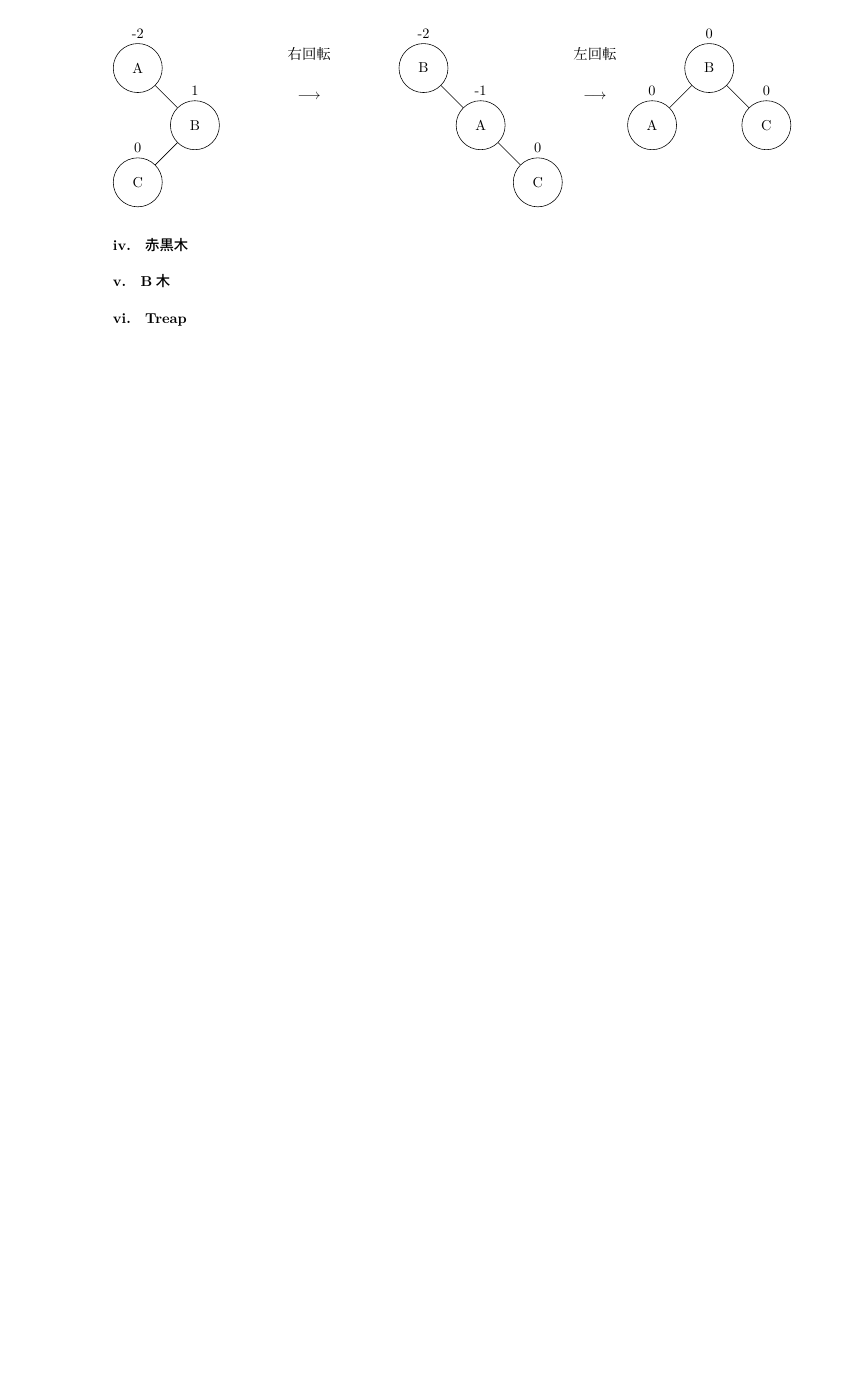
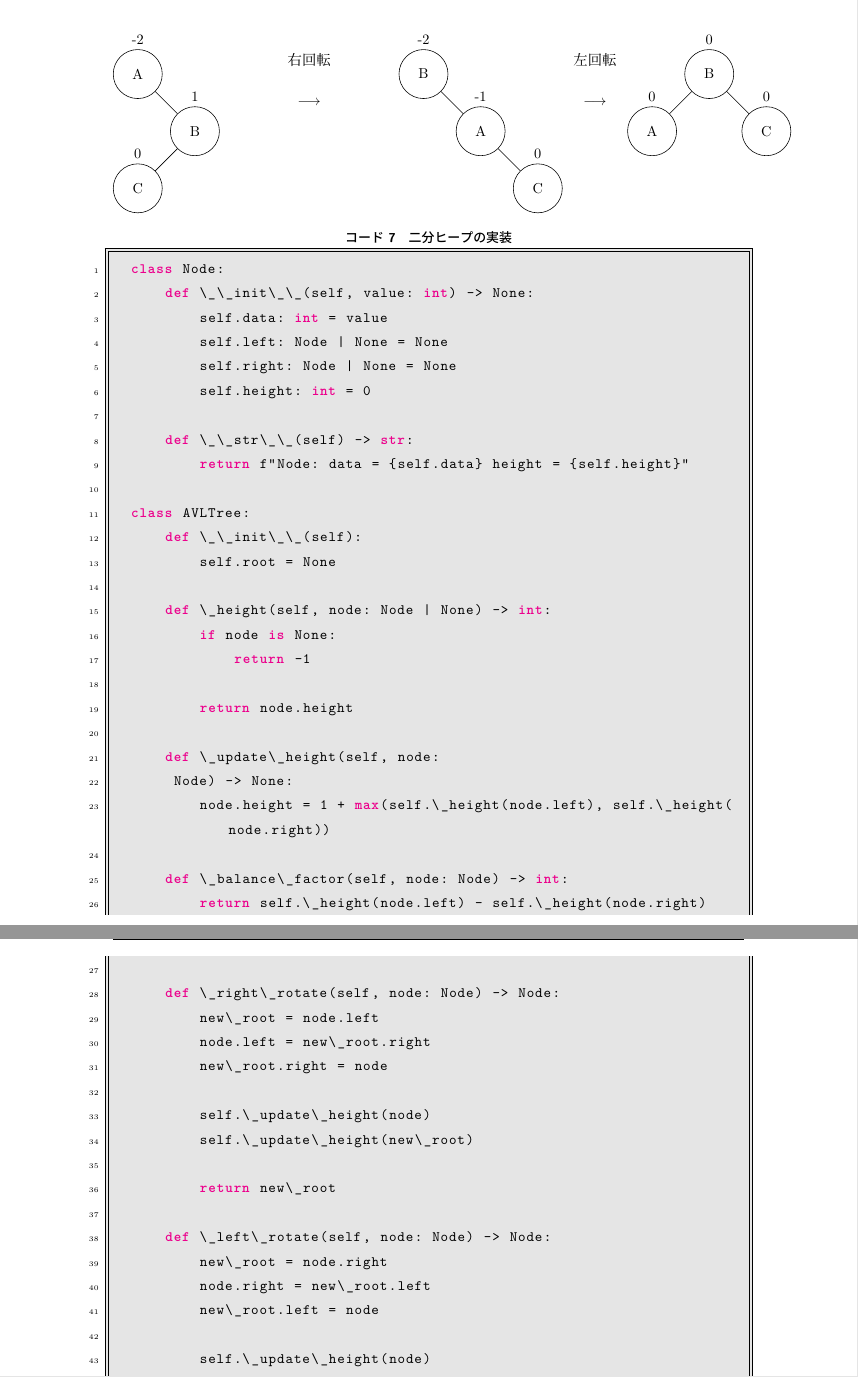
Before and after one commit to Yokomi422/summer_my_textbook, a LaTeX document (algorithms/search/main.tex): part of page 18 of 18 before the commit and two parts of pages 18 and 19 of 23 after it, the two joined at a grey line, cut so that both start at the same text, the shorter picture padded with empty space. The pictures show the PDF file algorithms/search/main.pdf that the author committed with the source.

Commit message:
2024/08/29

```diff
--- a/algorithms/search/main.tex
+++ b/algorithms/search/main.tex
@@ -1256,6 +1254,51 @@ AVL木の例を以下に示します。ノードの横に書いてあるのがba
   \end{tikzpicture}
 \end{center}
 
+\begin{center}
+  \begin{lstlisting}[caption=二分ヒープの実装, label=binaryheap, frame=TRBL, label={binaryheap}]
+  class Node:
+      def \_\_init\_\_(self, value: int) -> None:
+          self.data: int = value
+          self.left: Node | None = None
+          self.right: Node | None = None
+          self.height: int = 0
 
-\subsection{赤黒木}
+      def \_\_str\_\_(self) -> str:
+          return f"Node: data = {self.data} height = {self.height}"
 
+  class AVLTree:
+      def \_\_init\_\_(self):
+          self.root = None
+
+      def \_height(self, node: Node | None) -> int:
+          if node is None:
+              return -1
+
+          return node.height
+
+      def \_update\_height(self, node:
+       Node) -> None:
+          node.height = 1 + max(self.\_height(node.left), self.\_height(node.right))
+
+      def \_balance\_factor(self, node: Node) -> int:
+          return self.\_height(node.left) - self.\_height(node.right)
+
+      def \_right\_rotate(self, node: Node) -> Node:
+          new\_root = node.left
+          node.left = new\_root.right
+          new\_root.right = node
+
+          self.\_update\_height(node)
+          self.\_update\_height(new\_root)
+
+          return new\_root
+
+      def \_left\_rotate(self, node: Node) -> Node:
+          new\_root = node.right
+          node.right = new\_root.left
+          new\_root.left = node
+
+          self.\_update\_height(node)
+          self.\_update\_height(new\_root)
+
+          return new\_root
@@ -1261,0 +1310 @@ AVL木の例を以下に示します。ノードの横に書いてあるのがba
+      def insert(self, value: int) -> None:
@@ -1261,0 +1314 @@ AVL木の例を以下に示します。ノードの横に書いてあるのがba
+          else:
@@ -1261,0 +1322,9 @@ AVL木の例を以下に示します。ノードの横に書いてあるのがba
+              else:
+                  node.left = self.\_insert\_recursively(node.left, value)
+          else:
+              if node.right is None:
+                  node.right = Node(value)
+              else:
+                  node.right = self.\_insert\_recursively(node.right, value)
+
+          self.\_update\_height(node)
@@ -1261,0 +1348,6 @@ AVL木の例を以下に示します。ノードの横に書いてあるのがba
+          return node
+
+
+      def search(self, value: int) -> Node | None:
+          if self.root is None:
+              return None
@@ -1261,0 +1359,11 @@ AVL木の例を以下に示します。ノードの横に書いてあるのがba
+              return node
+
+          if value < node.data:
+              if node.left is None:
+                  return None
+              else:
+                  return self.\_search\_recursively(node.left, value)
+          else:
+              if node.right is None:
+                  return None
+              else:
@@ -1261,0 +1376 @@ AVL木の例を以下に示します。ノードの横に書いてあるのがba
+          else:
@@ -1261,0 +1385,3 @@ AVL木の例を以下に示します。ノードの横に書いてあるのがba
+          else:
+              if node.left is None and node.right is None:
+                  return None
@@ -1261,0 +1392 @@ AVL木の例を以下に示します。ノードの横に書いてあるのがba
+              else:
@@ -1261,0 +1397 @@ AVL木の例を以下に示します。ノードの横に書いてあるのがba
+          self\.\_update\_height(node)
@@ -1262,7 +1415,9 @@ AVL木の例を以下に示します。ノードの横に書いてあるのがba
+          return node
+  \end{lstlisting}
+  \end{center}
+
+\newpage
 \subsection{B木}
-
-\subsection{Treap}
-
 
 \section{参考}
 \textbf{二分探索}
```
Also changed, not shown: algorithms/search/main.pdf, algorithms/search/main.tex (78 more changed lines).
